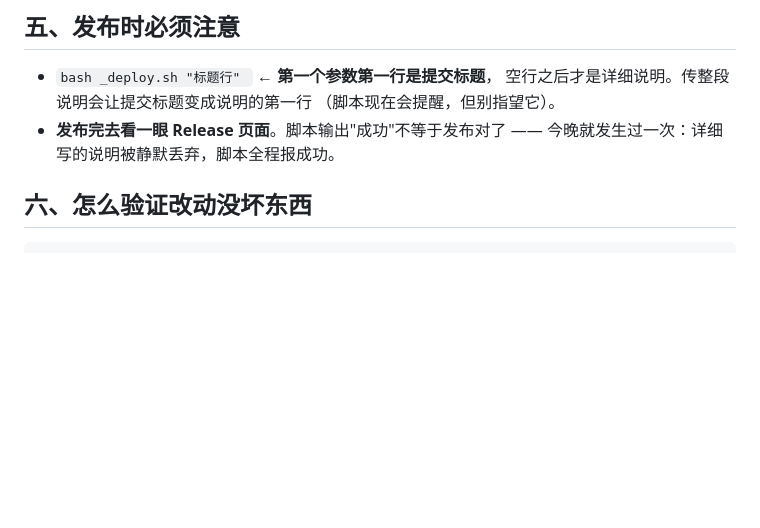
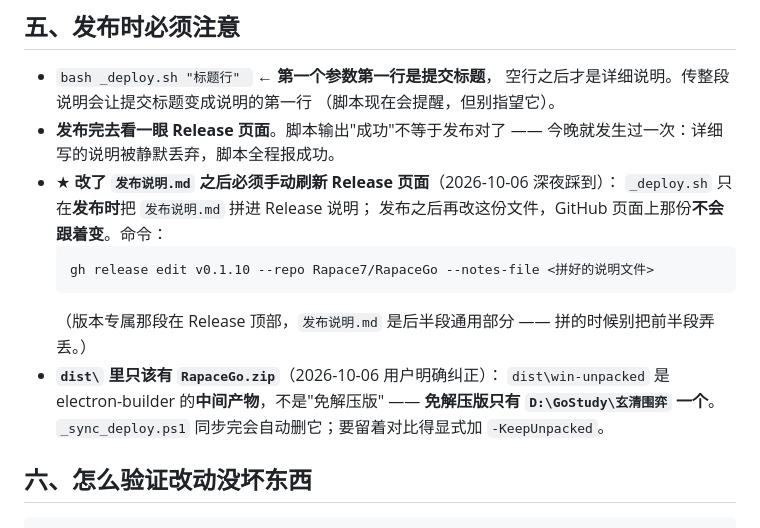
Before and after one commit to Rapace7/InfiniGo, a Markdown page: 现状与待办.md, the part around the change. GitHub-like rendering; blank space fills up the shorter version.

Commit message:
现状与待办：补两条发布纪律（改发布说明要手动刷 Release；dist 里只该有 zip）
都是今晚踩出来的：
  · 改了 发布说明.md 之后 Release 页面不会自动跟着变 —— 得 gh release edit 手动刷
  · dist\win-unpacked 是打包中间产物，不是"免解压版"；免解压版只有玄清围弈一个

````diff
--- a/现状与待办.md
+++ b/现状与待办.md
@@ -90,6 +90,17 @@
   （脚本现在会提醒，但别指望它）。
 - **发布完去看一眼 Release 页面**。脚本输出"成功"不等于发布对了 ——
   今晚就发生过一次：详细写的说明被静默丢弃，脚本全程报成功。
+- ★ **改了 `发布说明.md` 之后必须手动刷新 Release 页面**（2026-10-06 深夜踩到）：
+  `_deploy.sh` 只在**发布时**把 `发布说明.md` 拼进 Release 说明；
+  发布之后再改这份文件，GitHub 页面上那份**不会跟着变**。命令：
+  ```powershell
+  gh release edit v0.1.10 --repo Rapace7/RapaceGo --notes-file <拼好的说明文件>
+  ```
+  （版本专属那段在 Release 顶部，`发布说明.md` 是后半段通用部分 —— 拼的时候别把前半段弄丢。）
+- **`dist\` 里只该有 `RapaceGo.zip`**（2026-10-06 用户明确纠正）：
+  `dist\win-unpacked` 是 electron-builder 的**中间产物**，不是"免解压版" ——
+  **免解压版只有 `D:\GoStudy\玄清围弈` 一个**。
+  `_sync_deploy.ps1` 同步完会自动删它；要留着对比得显式加 `-KeepUnpacked`。
 
 ## 六、怎么验证改动没坏东西
 
````
